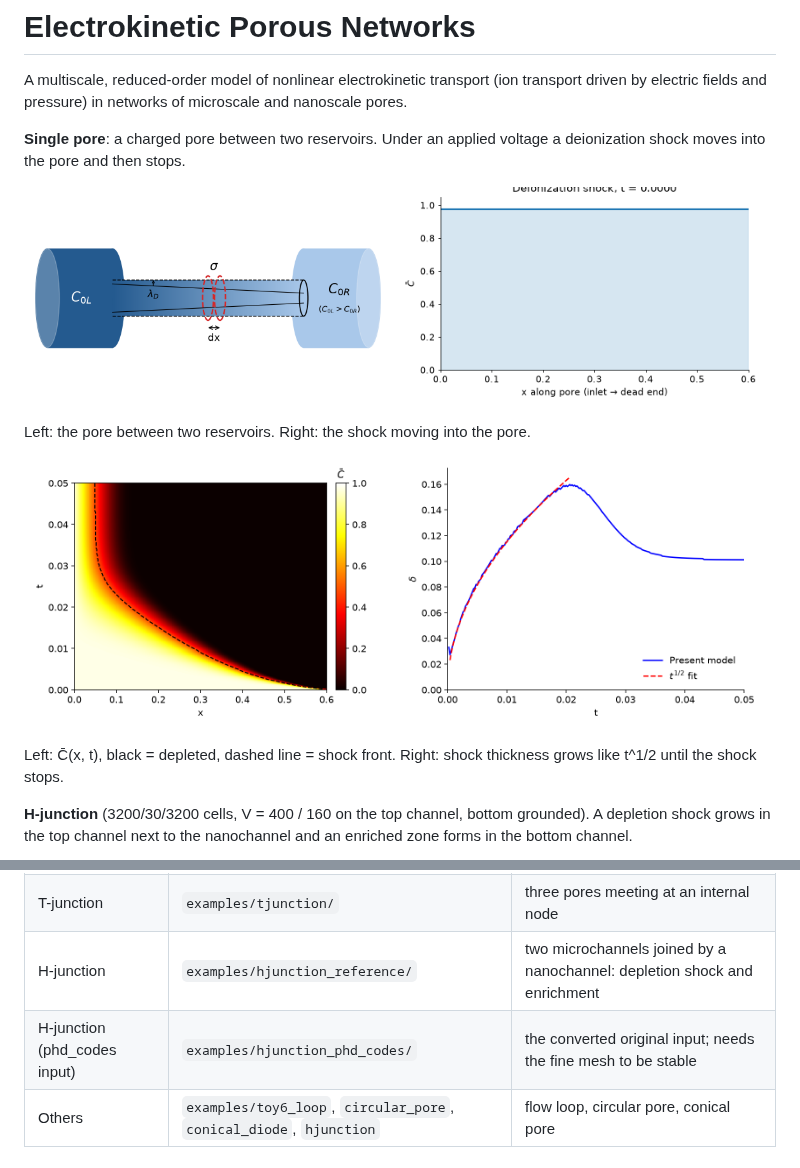
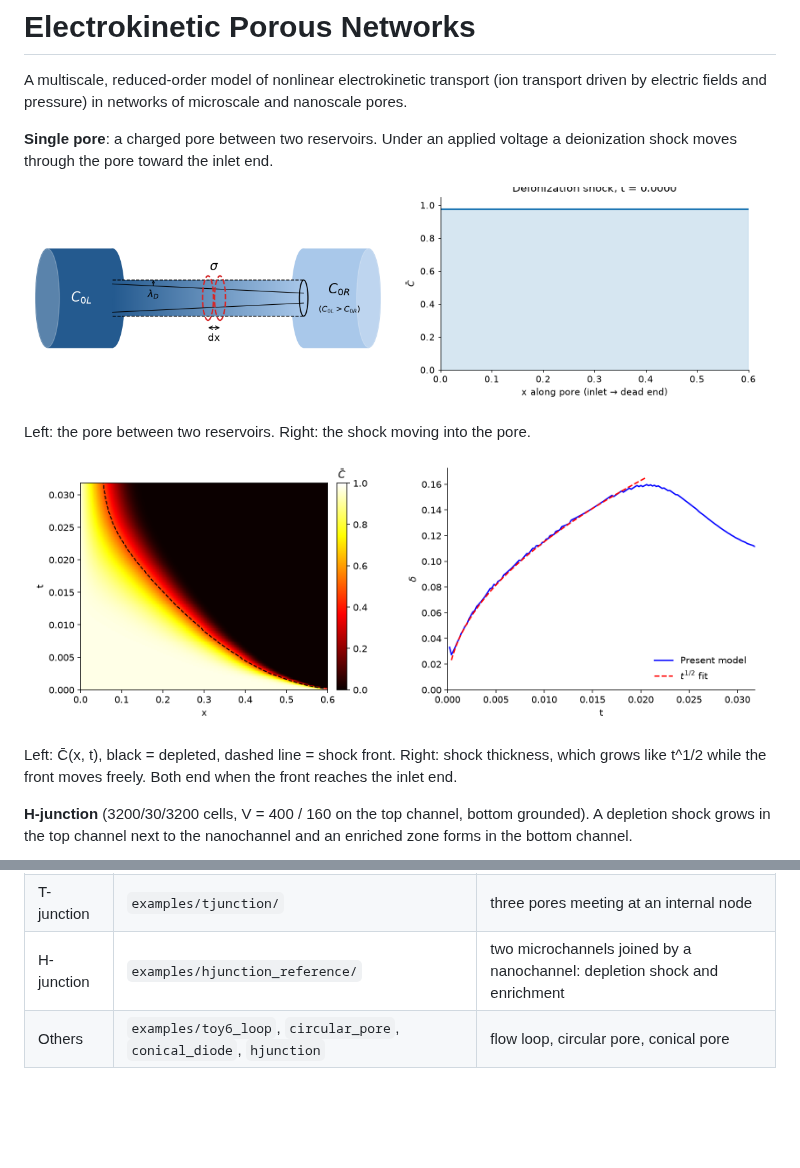
Before and after one commit to shimaalizadeh/Electrokinetic_porous_networks, a Markdown page: README.md, 2 parts joined by grey strips. Rendered like a GitHub page; pictures changed too: docs/figures/single_pore_shock.gif, docs/figures/single_pore_spacetime.png, docs/figures/single_pore_thickness.png; blank space fills up the shorter version.

```diff
--- a/README.md
+++ b/README.md
@@ -4,7 +4,7 @@ A multiscale, reduced-order model of nonlinear electrokinetic transport (ion tra
 and pressure) in networks of microscale and nanoscale pores.
 
 **Single pore**: a charged pore between two reservoirs. Under an applied voltage a deionization shock
-moves into the pore and then stops.
+moves through the pore toward the inlet end.
 
 <p>
   <img src="docs/figures/single_pore_schematic.png" width="49%" alt="single pore schematic">
@@ -18,7 +18,7 @@ Left: the pore between two reservoirs. Right: the shock moving into the pore.
   <img src="docs/figures/single_pore_thickness.png" width="49%" alt="single pore shock thickness">
 </p>
 
-Left: C̄(x, t), black = depleted, dashed line = shock front. Right: shock thickness grows like t^1/2 until the shock stops.
+Left: C̄(x, t), black = depleted, dashed line = shock front. Right: shock thickness, which grows like t^1/2 while the front moves freely. Both end when the front reaches the inlet end.
 
 **H-junction** (3200/30/3200 cells, V = 400 / 160 on the top channel, bottom grounded). A depletion shock
 grows in the top channel next to the nanochannel and an enriched zone forms in the bottom channel.
@@ -140,7 +140,6 @@ Other plots (`network`, `current`, 3D views) are listed in `ekpn-viz --help`.
 | Single pore | `input_files/network.toml`, `examples/single_pore/` | deionization shock in a charged slit; I_tot = 23.2686 baseline |
 | T-junction | `examples/tjunction/` | three pores meeting at an internal node |
 | H-junction | `examples/hjunction_reference/` | two microchannels joined by a nanochannel: depletion shock and enrichment |
-| H-junction (phd_codes input) | `examples/hjunction_phd_codes/` | the converted original input; needs the fine mesh to be stable |
 | Others | `examples/toy6_loop`, `circular_pore`, `conical_diode`, `hjunction` | flow loop, circular pore, conical pore |
 
 ## Citation
```
Also changed, not shown: docs/figures/README.md (+4 -1 lines), examples/hjunction_phd_codes/README.md (deleted, +0 -18 lines), 8 other files.
